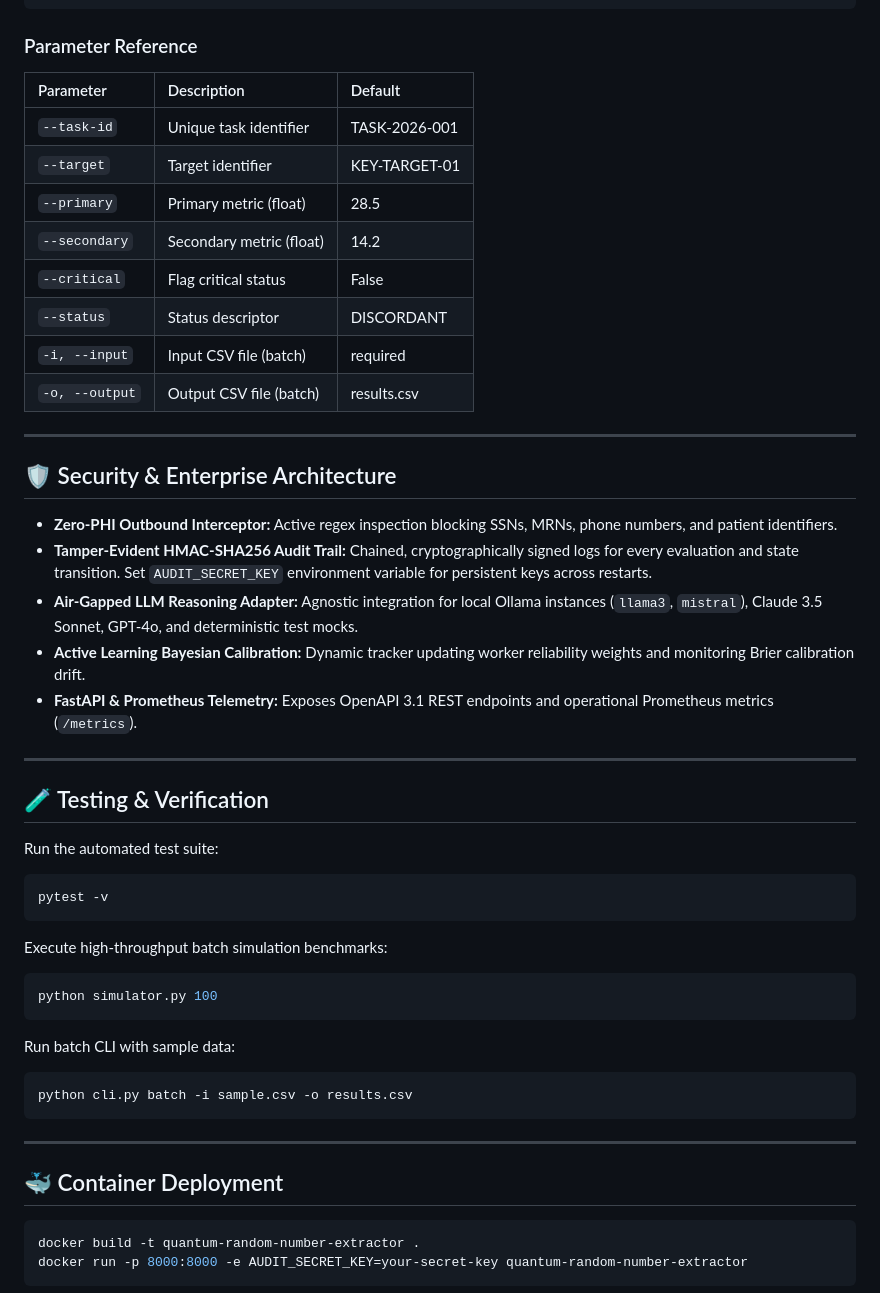
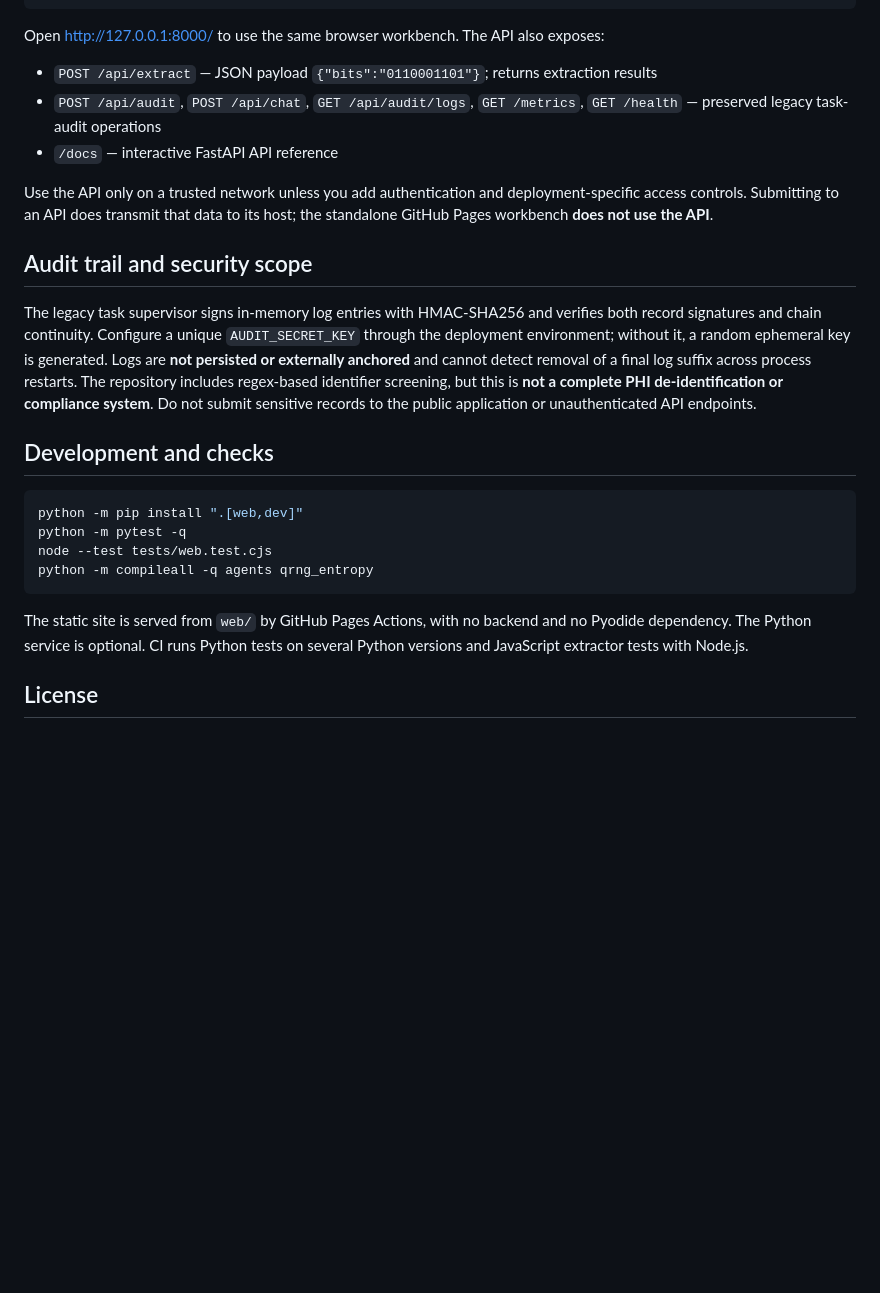
Before and after one commit to abusuraihsakhri/quantum-random-number-extractor, a Markdown page: README.md, the part around one of its changes. Drawn GitHub-style; blank space fills up the shorter version.

````diff
--- a/README.md
+++ b/README.md
@@ -75,56 +54,28 @@ python cli.py chat "What is the system status?"
 python cli.py serve --host 127.0.0.1 --port 8000
 ```
 
-### Parameter Reference
-| Parameter | Description | Default |
-|:----------|:------------|:--------|
-| `--task-id` | Unique task identifier | TASK-2026-001 |
-| `--target` | Target identifier | KEY-TARGET-01 |
-| `--primary` | Primary metric (float) | 28.5 |
-| `--secondary` | Secondary metric (float) | 14.2 |
-| `--critical` | Flag critical status | False |
-| `--status` | Status descriptor | DISCORDANT |
-| `-i, --input` | Input CSV file (batch) | required |
-| `-o, --output` | Output CSV file (batch) | results.csv |
+Open [http://127.0.0.1:8000/](http://127.0.0.1:8000/) to use the same browser workbench. The API also exposes:
 
----
+- `POST /api/extract` — JSON payload `{"bits":"0110001101"}`; returns extraction results
+- `POST /api/audit`, `POST /api/chat`, `GET /api/audit/logs`, `GET /metrics`, `GET /health` — preserved legacy task-audit operations
+- `/docs` — interactive FastAPI API reference
 
-## 🛡️ Security & Enterprise Architecture
+Use the API only on a trusted network unless you add authentication and deployment-specific access controls. Submitting to an API does transmit that data to its host; the standalone GitHub Pages workbench **does not use the API**.
 
-* **Zero-PHI Outbound Interceptor:** Active regex inspection blocking SSNs, MRNs, phone numbers, and patient identifiers.
-* **Tamper-Evident HMAC-SHA256 Audit Trail:** Chained, cryptographically signed logs for every evaluation and state transition. Set `AUDIT_SECRET_KEY` environment variable for persistent keys across restarts.
-* **Air-Gapped LLM Reasoning Adapter:** Agnostic integration for local Ollama instances (`llama3`, `mistral`), Claude 3.5 Sonnet, GPT-4o, and deterministic test mocks.
-* **Active Learning Bayesian Calibration:** Dynamic tracker updating worker reliability weights and monitoring Brier calibration drift.
-* **FastAPI & Prometheus Telemetry:** Exposes OpenAPI 3.1 REST endpoints and operational Prometheus metrics (`/metrics`).
+## Audit trail and security scope
 
----
+The legacy task supervisor signs in-memory log entries with HMAC-SHA256 and verifies both record signatures and chain continuity. Configure a unique `AUDIT_SECRET_KEY` through the deployment environment; without it, a random ephemeral key is generated. Logs are **not persisted or externally anchored** and cannot detect removal of a final log suffix across process restarts. The repository includes regex-based identifier screening, but this is **not a complete PHI de-identification or compliance system**. Do not submit sensitive records to the public application or unauthenticated API endpoints.
 
-## 🧪 Testing & Verification
-
-Run the automated test suite:
+## Development and checks
 
 ```bash
-pytest -v
+python -m pip install ".[web,dev]"
+python -m pytest -q
+node --test tests/web.test.cjs
+python -m compileall -q agents qrng_entropy
 ```
 
-Execute high-throughput batch simulation benchmarks:
+The static site is served from `web/` by GitHub Pages Actions, with no backend and no Pyodide dependency. The Python service is optional. CI runs Python tests on several Python versions and JavaScript extractor tests with Node.js.
 
-```bash
-python simulator.py 100
-```
+## License
 
-Run batch CLI with sample data:
-
-```bash
-python cli.py batch -i sample.csv -o results.csv
-```
-
----
-
-## 🐳 Container Deployment
-
-```bash
-docker build -t quantum-random-number-extractor .
-docker run -p 8000:8000 -e AUDIT_SECRET_KEY=your-secret-key quantum-random-number-extractor
-```
-
````
Also changed, not shown: other parts of README.md (+29 -89 lines).
